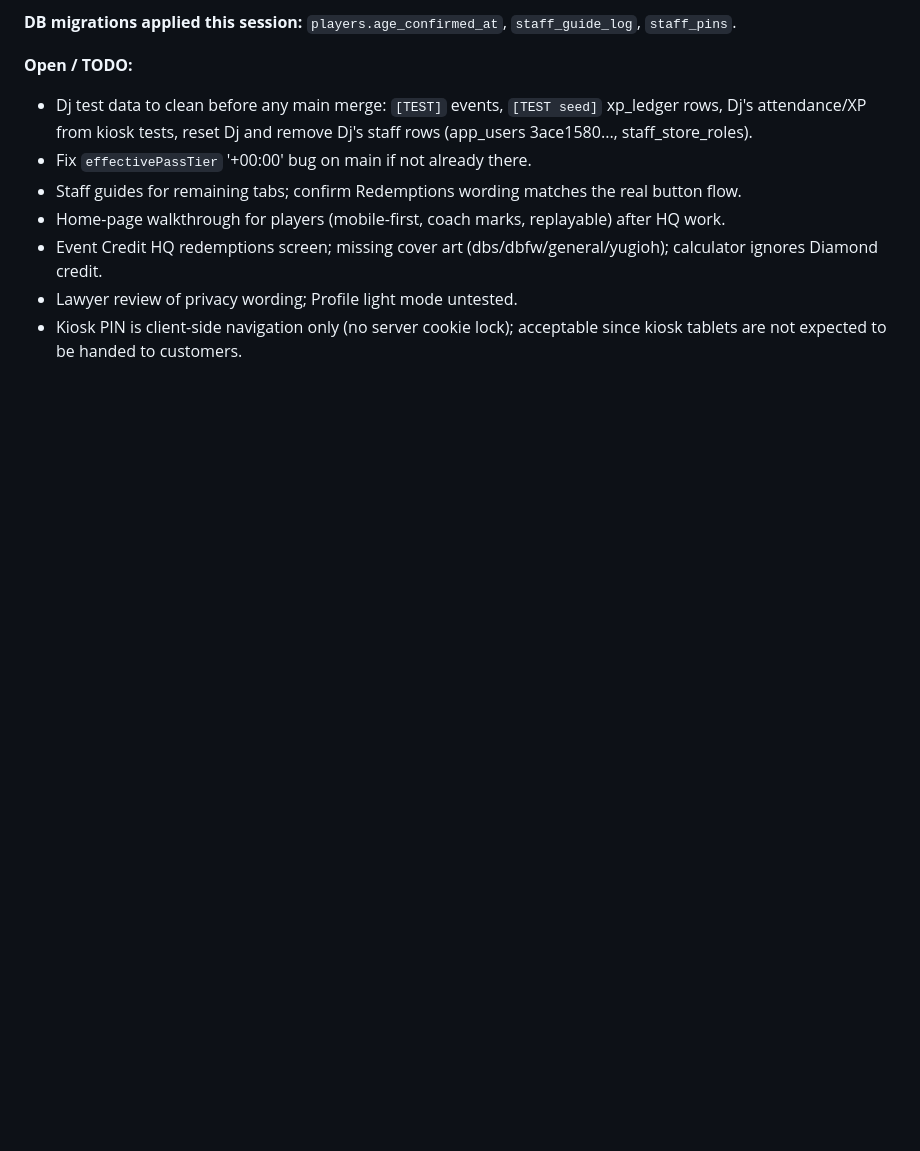
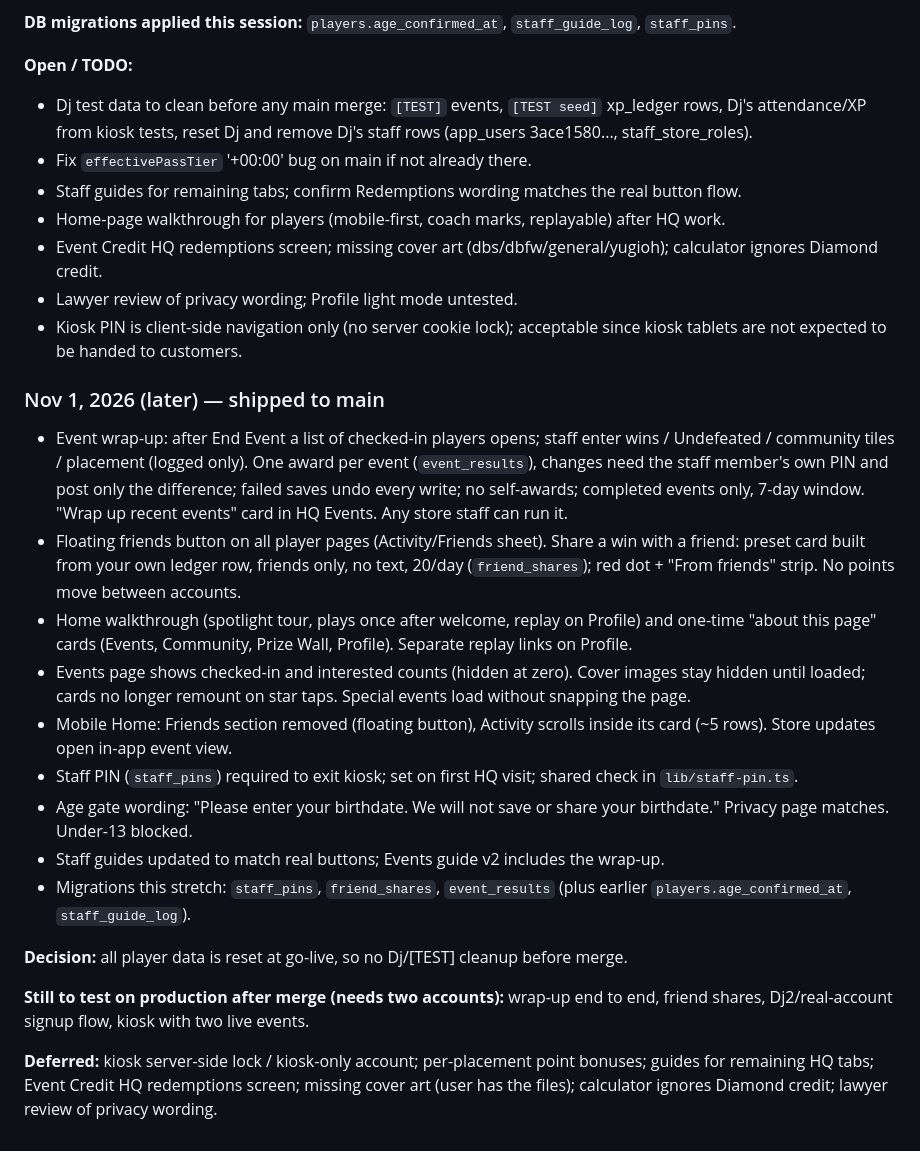
Before and after one commit to HyperDjGotsu/Hyperbolic-loyalty, a Markdown page: PROJECT_STATUS.md, the part around the change. Rendered like a GitHub page; blank space fills up the shorter version.

Commit message:
Update PROJECT_STATUS for the Nov 1 ship
Co-Authored-By: Claude Sonnet 5.5 <noreply@anthropic.com>
Claude-Session: https://claude.ai/code/session_01LMHUdcuieBFtkR8AnRUU64

```diff
--- a/PROJECT_STATUS.md
+++ b/PROJECT_STATUS.md
@@ -343,3 +343,20 @@ Branches `redesign-home` and `desktop-polish` are identical (head `a77eb6c`). Pr
 - Event Credit HQ redemptions screen; missing cover art (dbs/dbfw/general/yugioh); calculator ignores Diamond credit.
 - Lawyer review of privacy wording; Profile light mode untested.
 - Kiosk PIN is client-side navigation only (no server cookie lock); acceptable since kiosk tablets are not expected to be handed to customers.
+
+### Nov 1, 2026 (later) — shipped to main
+- Event wrap-up: after End Event a list of checked-in players opens; staff enter wins / Undefeated / community tiles / placement (logged only). One award per event (`event_results`), changes need the staff member's own PIN and post only the difference; failed saves undo every write; no self-awards; completed events only, 7-day window. "Wrap up recent events" card in HQ Events. Any store staff can run it.
+- Floating friends button on all player pages (Activity/Friends sheet). Share a win with a friend: preset card built from your own ledger row, friends only, no text, 20/day (`friend_shares`); red dot + "From friends" strip. No points move between accounts.
+- Home walkthrough (spotlight tour, plays once after welcome, replay on Profile) and one-time "about this page" cards (Events, Community, Prize Wall, Profile). Separate replay links on Profile.
+- Events page shows checked-in and interested counts (hidden at zero). Cover images stay hidden until loaded; cards no longer remount on star taps. Special events load without snapping the page.
+- Mobile Home: Friends section removed (floating button), Activity scrolls inside its card (~5 rows). Store updates open in-app event view.
+- Staff PIN (`staff_pins`) required to exit kiosk; set on first HQ visit; shared check in `lib/staff-pin.ts`.
+- Age gate wording: "Please enter your birthdate. We will not save or share your birthdate." Privacy page matches. Under-13 blocked.
+- Staff guides updated to match real buttons; Events guide v2 includes the wrap-up.
+- Migrations this stretch: `staff_pins`, `friend_shares`, `event_results` (plus earlier `players.age_confirmed_at`, `staff_guide_log`).
+
+**Decision:** all player data is reset at go-live, so no Dj/[TEST] cleanup before merge.
+
+**Still to test on production after merge (needs two accounts):** wrap-up end to end, friend shares, Dj2/real-account signup flow, kiosk with two live events.
+
+**Deferred:** kiosk server-side lock / kiosk-only account; per-placement point bonuses; guides for remaining HQ tabs; Event Credit HQ redemptions screen; missing cover art (user has the files); calculator ignores Diamond credit; lawyer review of privacy wording.
```
